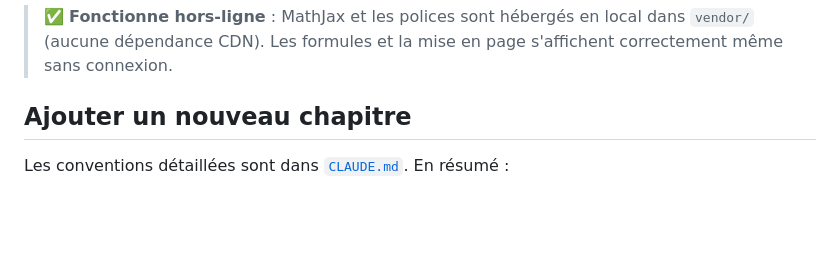
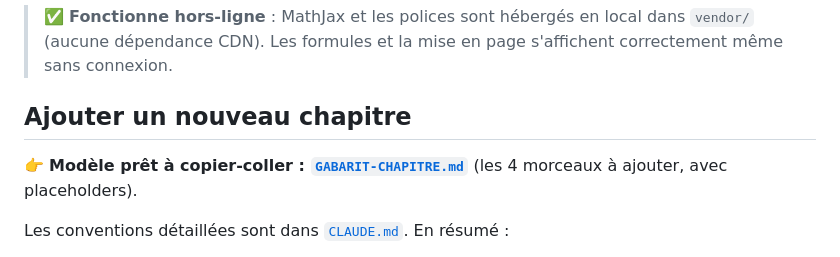
Before and after one commit to thomasMareel/revisions-ptsi, a Markdown page: README.md, the part around the change. Drawn GitHub-style; blank space fills up the shorter version.

```diff
--- a/README.md
+++ b/README.md
@@ -36,6 +36,8 @@ Logique & ensembles, géométrie de l'espace, nombres complexes, fonctions réel
 
 ## Ajouter un nouveau chapitre
 
+👉 **Modèle prêt à copier-coller : [`GABARIT-CHAPITRE.md`](GABARIT-CHAPITRE.md)** (les 4 morceaux à ajouter, avec placeholders).
+
 Les conventions détaillées sont dans [`CLAUDE.md`](CLAUDE.md). En résumé :
 
 1. **Déclarer le chapitre** dans le tableau `CHAPTERS` (JS) : `id`, `prefix`, `name`, `matiere`, `sub`, `subLabel`, `domain`, `matiereLabel`, `panels`, `drawFn`, `mobLabel`.
```
Also changed, not shown: GABARIT-CHAPITRE.md (added, +179 -0 lines).
